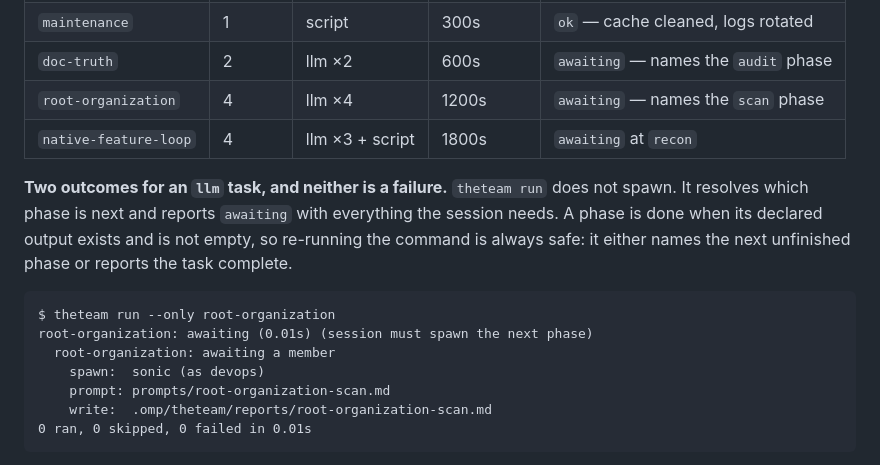
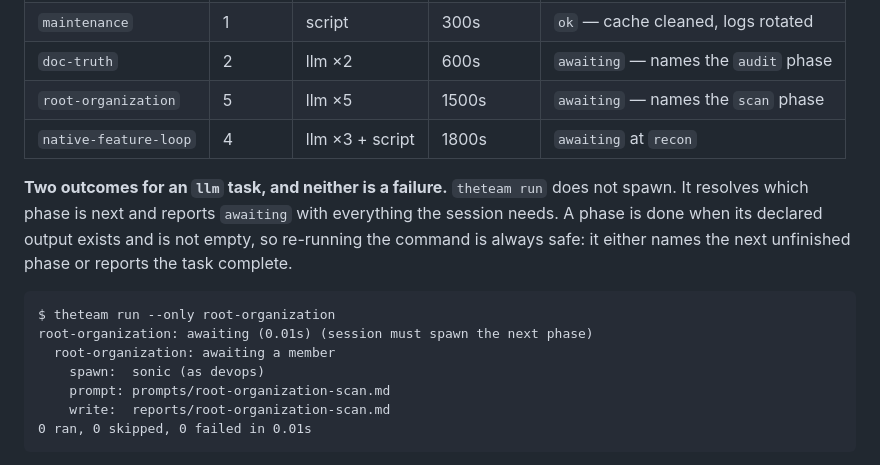
Before and after one commit to bparlan/team, a Markdown page: theteam/CLI.md, the part around the change. Rendered like a GitHub page.

````diff
--- a/theteam/CLI.md
+++ b/theteam/CLI.md
@@ -123,7 +123,7 @@ Measured on this machine, Docker 28.1.1:
 | `project-integrity` | 2 | script ×2 | 600s | `ok` — both phases `rc=0` |
 | `maintenance` | 1 | script | 300s | `ok` — cache cleaned, logs rotated |
 | `doc-truth` | 2 | llm ×2 | 600s | `awaiting` — names the `audit` phase |
-| `root-organization` | 4 | llm ×4 | 1200s | `awaiting` — names the `scan` phase |
+| `root-organization` | 5 | llm ×5 | 1500s | `awaiting` — names the `scan` phase |
 | `native-feature-loop` | 4 | llm ×3 + script | 1800s | `awaiting` at `recon` |
 
 **Two outcomes for an `llm` task, and neither is a failure.** `theteam run` does not spawn. It
@@ -137,7 +137,7 @@ root-organization: awaiting (0.01s) (session must spawn the next phase)
   root-organization: awaiting a member
     spawn:  sonic (as devops)
     prompt: prompts/root-organization-scan.md
-    write:  .omp/theteam/reports/root-organization-scan.md
+    write:  reports/root-organization-scan.md
 0 ran, 0 skipped, 0 failed in 0.01s
 ```
 
````
Also changed, not shown: theteam/SKILL.md (+2 -2 lines).
